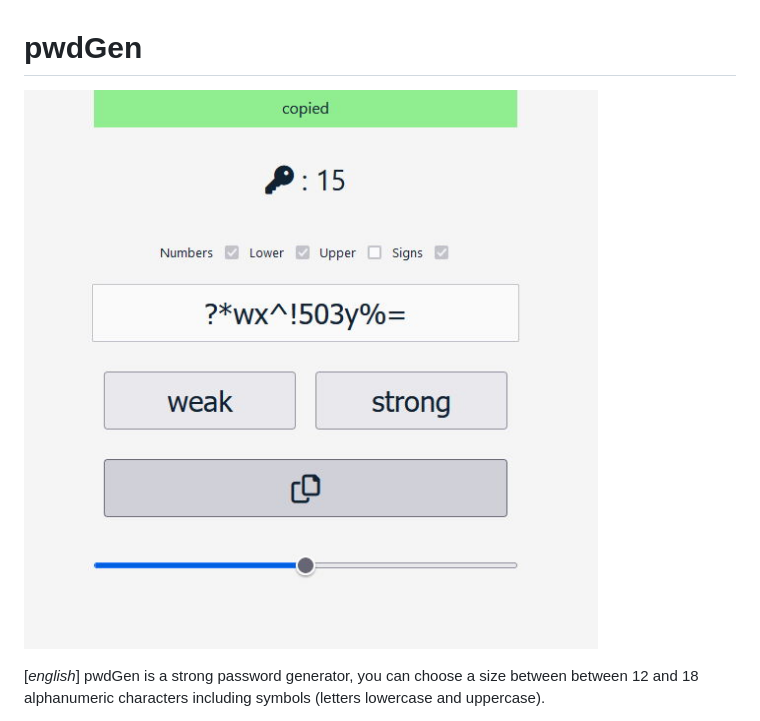
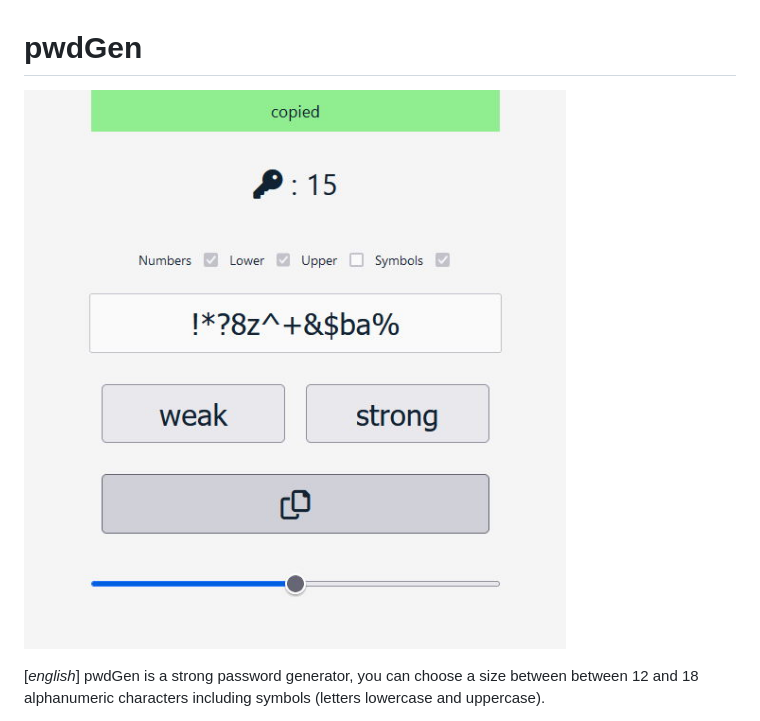
Before and after one commit to MarcusBeringerComcave/pwdGen, a Markdown page: readme.md, the part around the change. Drawn GitHub-style; pictures changed too: demo.jpg (deleted), readme-img.jpg (added).

```diff
--- a/readme.md
+++ b/readme.md
@@ -1,6 +1,6 @@
 # pwdGen
 
-![pwdgen_picture](./demo.jpg)
+![pwdgen_picture](./readme-img.jpg)
 
 [*english*]
 pwdGen is a strong password generator, you can choose a size between
```
